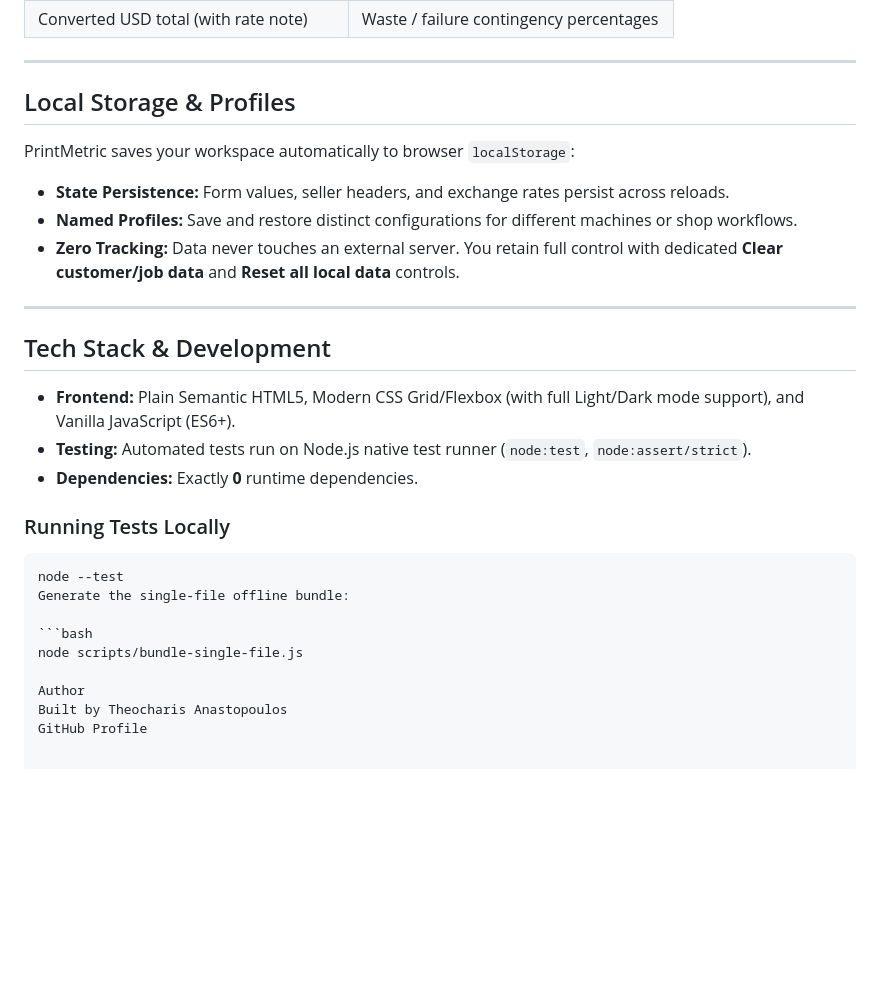
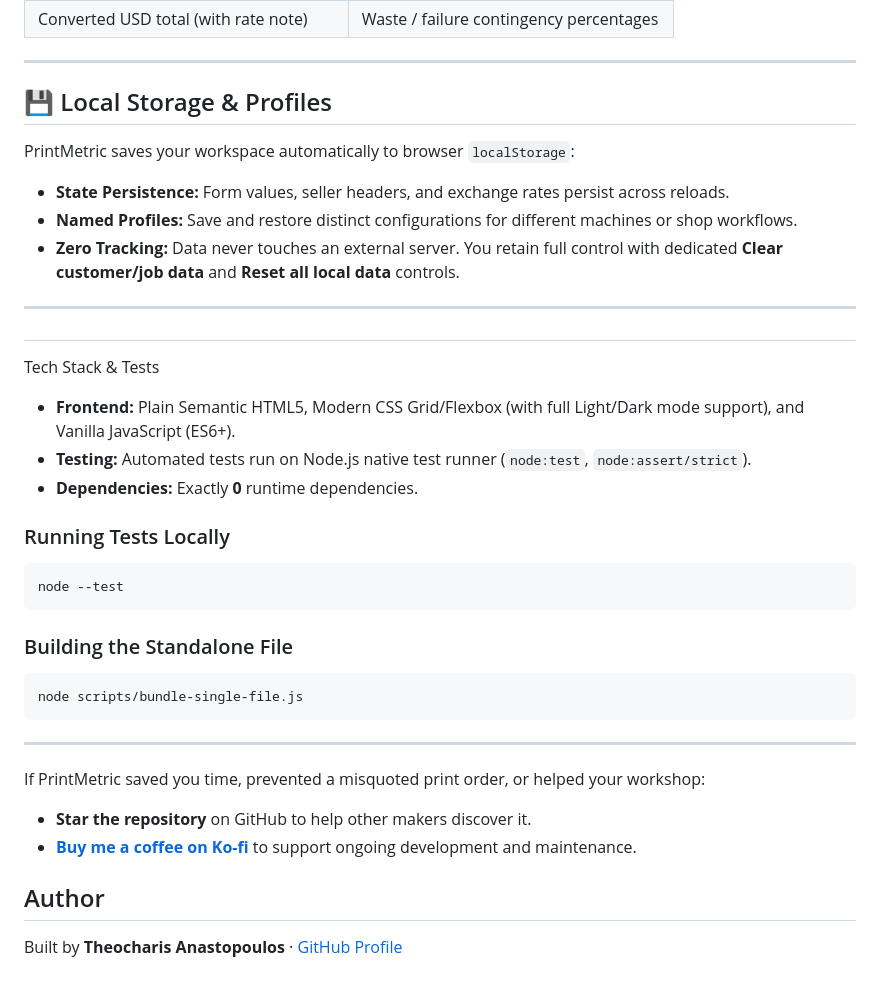
Before and after one commit to theo79/printmetric, a Markdown page: README.md, the part around one of its changes. Drawn GitHub-style; blank space fills up the shorter version.

````diff
--- a/README.md
+++ b/README.md
@@ -94,7 +84,7 @@ Clicking **Customer Quote PDF** generates an A4-ready, printable quote:
 
 ---
 
-## Local Storage & Profiles
+## 💾 Local Storage & Profiles
 
 PrintMetric saves your workspace automatically to browser `localStorage`:
 * **State Persistence:** Form values, seller headers, and exchange rates persist across reloads.
@@ -103,20 +93,32 @@ PrintMetric saves your workspace automatically to browser `localStorage`:
 
 ---
 
-## Tech Stack & Development
+##
+Tech Stack & Tests
 
 * **Frontend:** Plain Semantic HTML5, Modern CSS Grid/Flexbox (with full Light/Dark mode support), and Vanilla JavaScript (ES6+).
 * **Testing:** Automated tests run on Node.js native test runner (`node:test`, `node:assert/strict`).
 * **Dependencies:** Exactly **0** runtime dependencies.
 
 ### Running Tests Locally
+
 ```bash
 node --test
-Generate the single-file offline bundle:
+```
+
+### Building the Standalone File
 
 ```bash
 node scripts/bundle-single-file.js
+```
 
-Author
-Built by Theocharis Anastopoulos
-GitHub Profile
+---
+
+If PrintMetric saved you time, prevented a misquoted print order, or helped your workshop:
+
+* **Star the repository** on GitHub to help other makers discover it.
+* **[Buy me a coffee on Ko-fi](https://ko-fi.com/theo79)** to support ongoing development and maintenance.
+
+## Author
+
+Built by **Theocharis Anastopoulos** · [GitHub Profile](https://github.com/theo79)
````
Also changed, not shown: other parts of README.md (+25 -35 lines).
